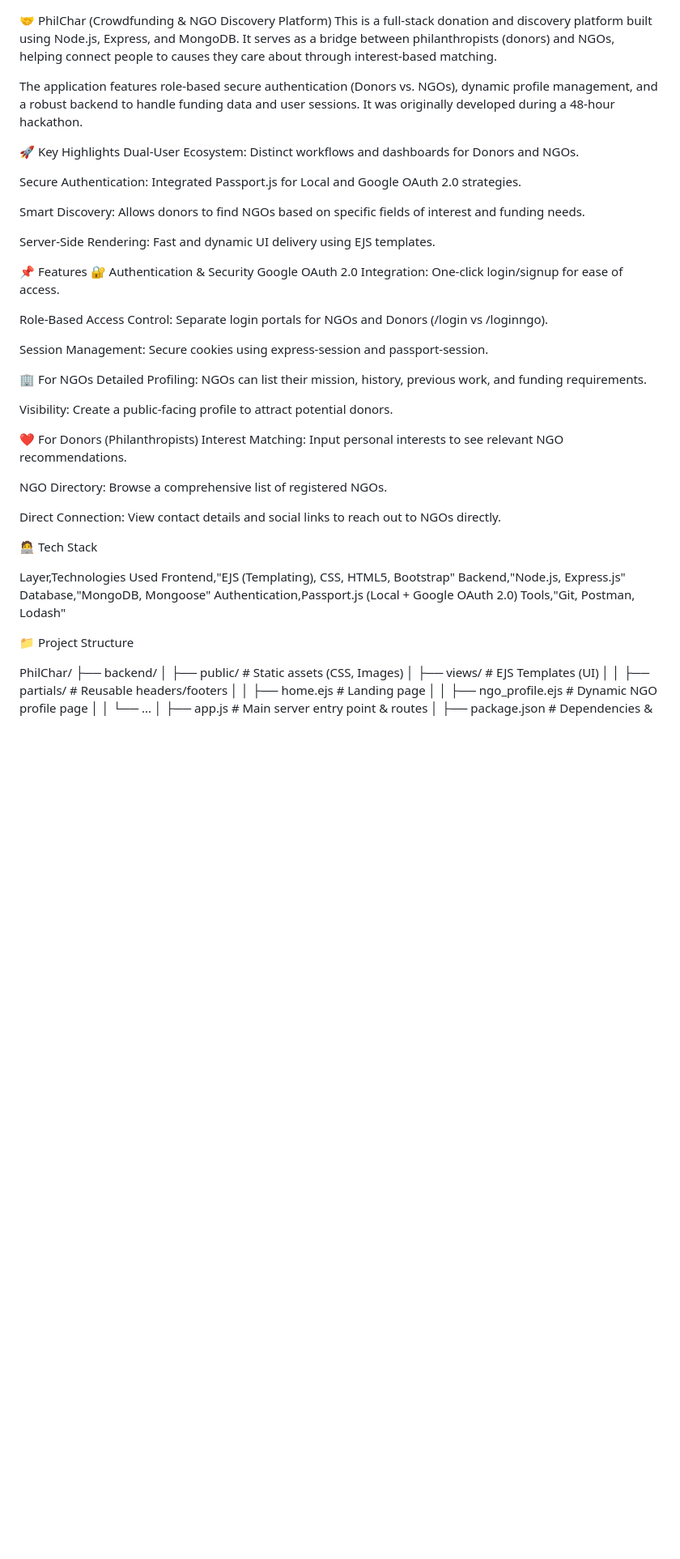
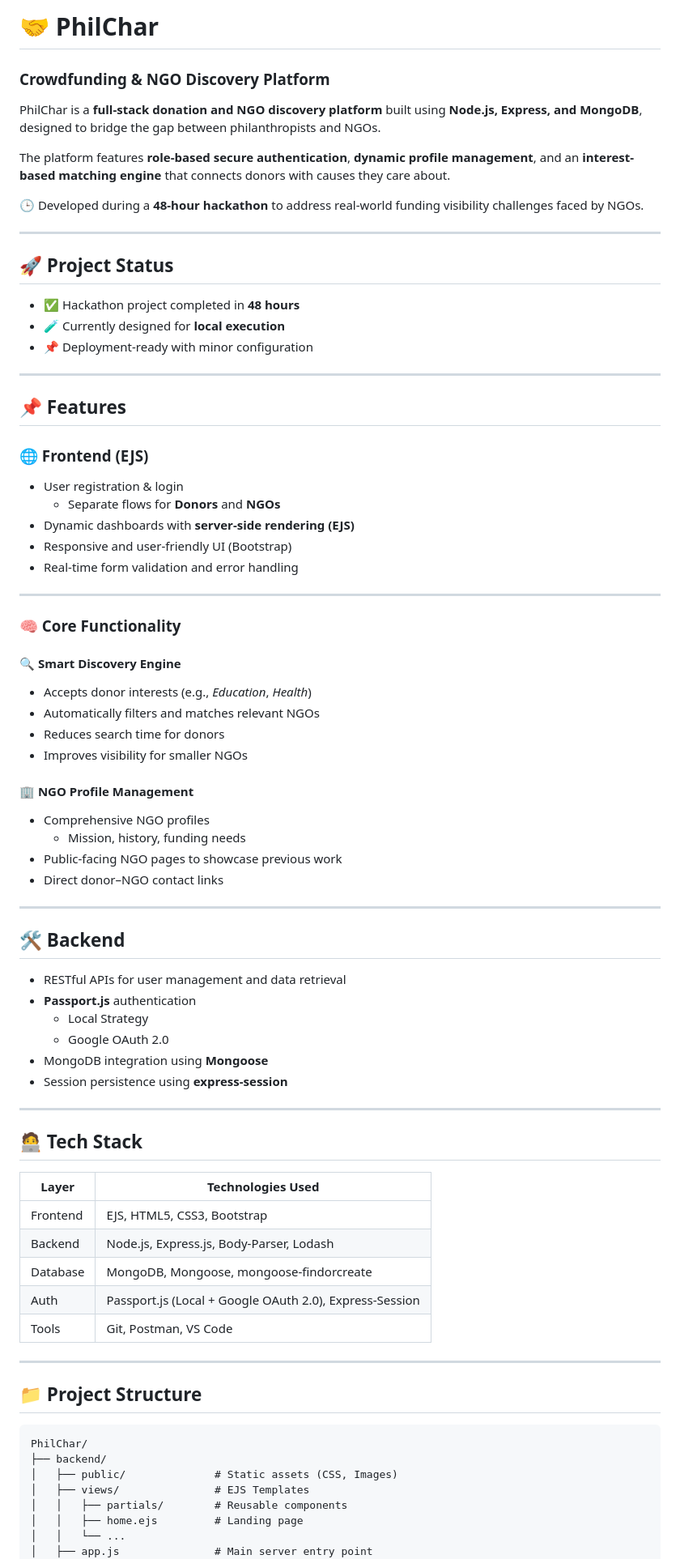
Before and after one commit to Vedang-15/TRINIT_594092-U21AO54D_DE, a Markdown page: README.md, the part around one of its changes. Shown at 81% size. Drawn GitHub-style; blank space fills up the shorter version.

````diff
--- a/README.md
+++ b/README.md
@@ -1,57 +1,79 @@
+# 🤝 PhilChar
+### Crowdfunding & NGO Discovery Platform
 
-🤝 PhilChar (Crowdfunding & NGO Discovery Platform)
-This is a full-stack donation and discovery platform built using Node.js, Express, and MongoDB. It serves as a bridge between philanthropists (donors) and NGOs, helping connect people to causes they care about through interest-based matching.
+PhilChar is a **full-stack donation and NGO discovery platform** built using **Node.js, Express, and MongoDB**, designed to bridge the gap between philanthropists and NGOs.
 
-The application features role-based secure authentication (Donors vs. NGOs), dynamic profile management, and a robust backend to handle funding data and user sessions. It was originally developed during a 48-hour hackathon.
+The platform features **role-based secure authentication**, **dynamic profile management**, and an **interest-based matching engine** that connects donors with causes they care about.
 
-🚀 Key Highlights
-Dual-User Ecosystem: Distinct workflows and dashboards for Donors and NGOs.
+🕒 Developed during a **48-hour hackathon** to address real-world funding visibility challenges faced by NGOs.
 
-Secure Authentication: Integrated Passport.js for Local and Google OAuth 2.0 strategies.
+---
 
-Smart Discovery: Allows donors to find NGOs based on specific fields of interest and funding needs.
+## 🚀 Project Status
+- ✅ Hackathon project completed in **48 hours**
+- 🧪 Currently designed for **local execution**
+- 📌 Deployment-ready with minor configuration
 
-Server-Side Rendering: Fast and dynamic UI delivery using EJS templates.
+---
 
-📌 Features
-🔐 Authentication & Security
-Google OAuth 2.0 Integration: One-click login/signup for ease of access.
+## 📌 Features
 
-Role-Based Access Control: Separate login portals for NGOs and Donors (/login vs /loginngo).
+### 🌐 Frontend (EJS)
+- User registration & login
+  - Separate flows for **Donors** and **NGOs**
+- Dynamic dashboards with **server-side rendering (EJS)**
+- Responsive and user-friendly UI (Bootstrap)
+- Real-time form validation and error handling
 
-Session Management: Secure cookies using express-session and passport-session.
+---
 
-🏢 For NGOs
-Detailed Profiling: NGOs can list their mission, history, previous work, and funding requirements.
+### 🧠 Core Functionality
 
-Visibility: Create a public-facing profile to attract potential donors.
+#### 🔍 Smart Discovery Engine
+- Accepts donor interests (e.g., *Education*, *Health*)
+- Automatically filters and matches relevant NGOs
+- Reduces search time for donors
+- Improves visibility for smaller NGOs
 
-❤️ For Donors (Philanthropists)
-Interest Matching: Input personal interests to see relevant NGO recommendations.
+#### 🏢 NGO Profile Management
+- Comprehensive NGO profiles
+  - Mission, history, funding needs
+- Public-facing NGO pages to showcase previous work
+- Direct donor–NGO contact links
 
-NGO Directory: Browse a comprehensive list of registered NGOs.
+---
 
-Direct Connection: View contact details and social links to reach out to NGOs directly.
+## 🛠️ Backend
+- RESTful APIs for user management and data retrieval
+- **Passport.js** authentication
+  - Local Strategy
+  - Google OAuth 2.0
+- MongoDB integration using **Mongoose**
+- Session persistence using **express-session**
 
+---
 
-🧑‍💻 Tech Stack
+## 🧑‍💻 Tech Stack
 
-Layer,Technologies Used
-Frontend,"EJS (Templating), CSS, HTML5, Bootstrap"
-Backend,"Node.js, Express.js"
-Database,"MongoDB, Mongoose"
-Authentication,Passport.js (Local + Google OAuth 2.0)
-Tools,"Git, Postman, Lodash"
+| Layer       | Technologies Used |
+|------------|------------------|
+| Frontend   | EJS, HTML5, CSS3, Bootstrap |
+| Backend    | Node.js, Express.js, Body-Parser, Lodash |
+| Database   | MongoDB, Mongoose, mongoose-findorcreate |
+| Auth       | Passport.js (Local + Google OAuth 2.0), Express-Session |
+| Tools      | Git, Postman, VS Code |
 
-📁 Project Structure
+---
 
+## 📁 Project Structure
+
+```plaintext
 PhilChar/
 ├── backend/
 │   ├── public/              # Static assets (CSS, Images)
-│   ├── views/               # EJS Templates (UI)
-│   │   ├── partials/        # Reusable headers/footers
+│   ├── views/               # EJS Templates
+│   │   ├── partials/        # Reusable components
 │   │   ├── home.ejs         # Landing page
-│   │   ├── ngo_profile.ejs  # Dynamic NGO profile page
 │   │   └── ...
-│   ├── app.js               # Main server entry point & routes
+│   ├── app.js               # Main server entry point
 │   ├── package.json         # Dependencies & scripts
````
Also changed, not shown: other parts of README.md (+42 -33 lines).
